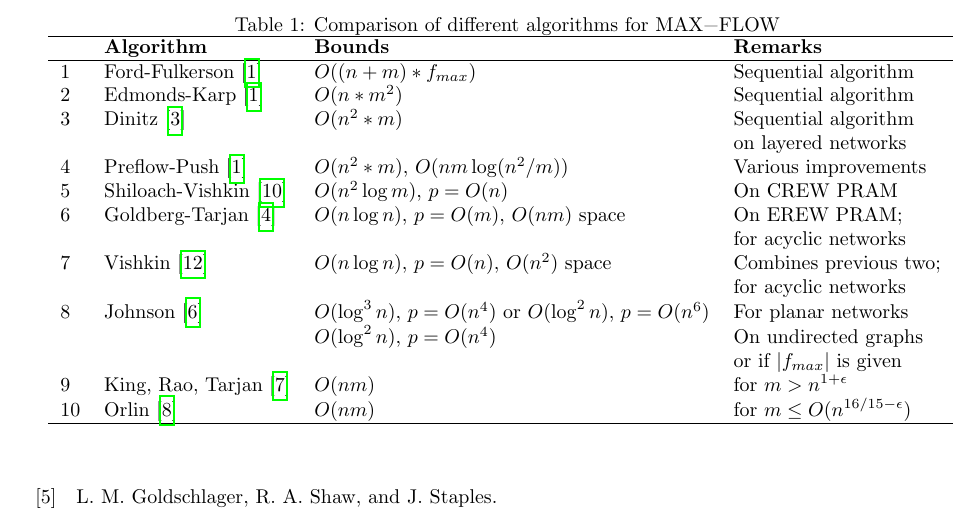
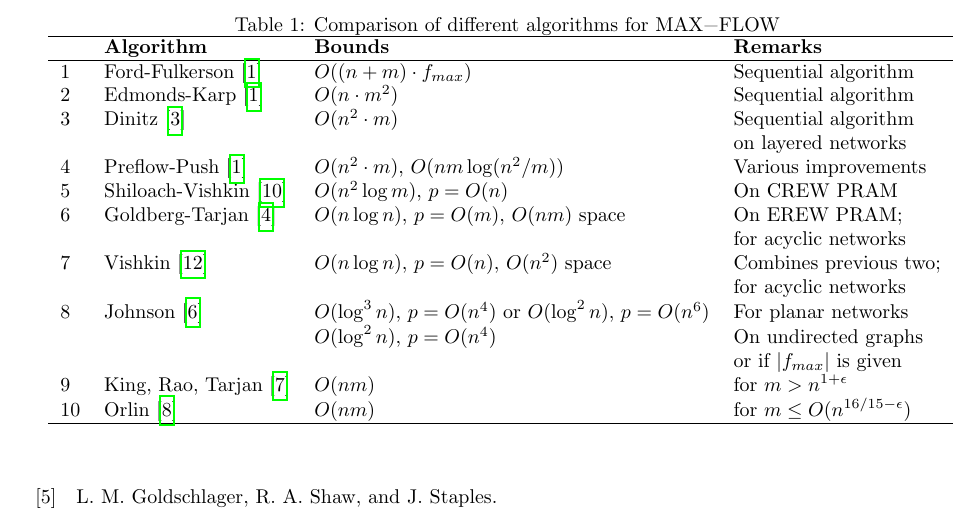
Before and after one commit to mortyma/Seminar1, a LaTeX document (seminar_paper/seminar_paper.tex): part of page 11 of 11, cut so that both start at the same text. Compiled offline with pdfLaTeX.

Commit message:
fix: use \cdot for multiplication, since * ios for convolution

```diff
--- a/seminar_paper/seminar_paper.tex
+++ b/seminar_paper/seminar_paper.tex
@@ -708,11 +708,11 @@ Note that the algorithm of Goldberg-Tarjan works on acyclic networks only, where
 \hline
 &\textbf{Algorithm} & \textbf{Bounds} & \textbf{Remarks} \\
 \hline
-1 & Ford-Fulkerson~\cite{ahuja93} & $O((n+m) * f_{max})$ & Sequential algorithm \\
-2 & Edmonds-Karp~\cite{ahuja93} & $O(n*m^2)$ & Sequential algorithm  \\
-3 & Dinitz~\cite{dinitz70}& $O(n^2*m)$ & Sequential algorithm \\
+1 & Ford-Fulkerson~\cite{ahuja93} & $O((n+m) \cdot f_{max})$ & Sequential algorithm \\
+2 & Edmonds-Karp~\cite{ahuja93} & $O(n\cdot m^2)$ & Sequential algorithm  \\
+3 & Dinitz~\cite{dinitz70}& $O(n^2 \cdot m)$ & Sequential algorithm \\
   & & & on layered networks\\
-4 & Preflow-Push~\cite{ahuja93} & $O(n^2*m)$, $O(nm \log(n^2/m))$ & Various improvements\\
+4 & Preflow-Push~\cite{ahuja93} & $O(n^2\cdot m)$, $O(nm \log(n^2/m))$ & Various improvements\\
 5 & Shiloach-Vishkin~\cite{yossi81} & $O(n^2 \log m)$, $p=O(n)$ & On CREW PRAM\\
 6 & Goldberg-Tarjan~\cite{goldberg89} & $O(n \log n)$, $p=O(m)$, $O(nm)$ space & On EREW PRAM; \\
   & & & for acyclic networks \\
```
Also changed, not shown: seminar_paper/seminar_paper.tex (2 more changed lines).
